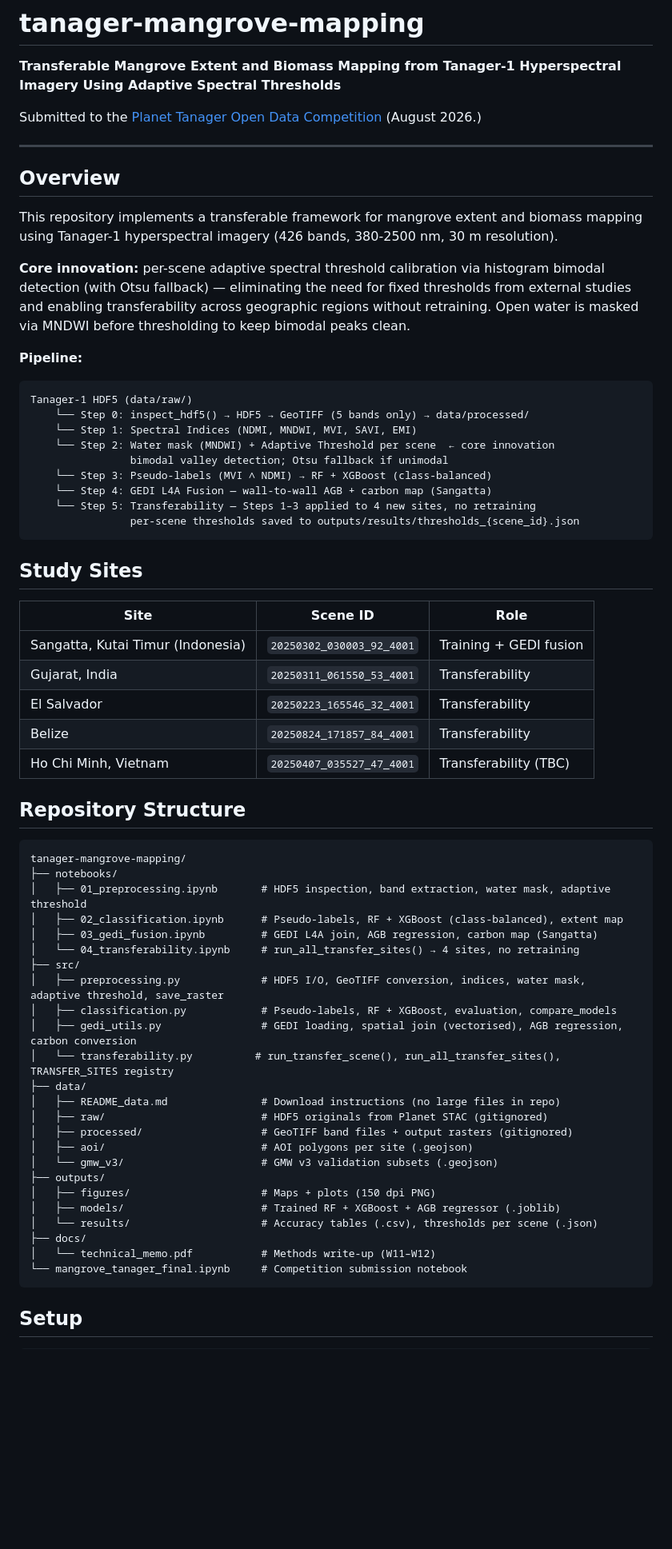
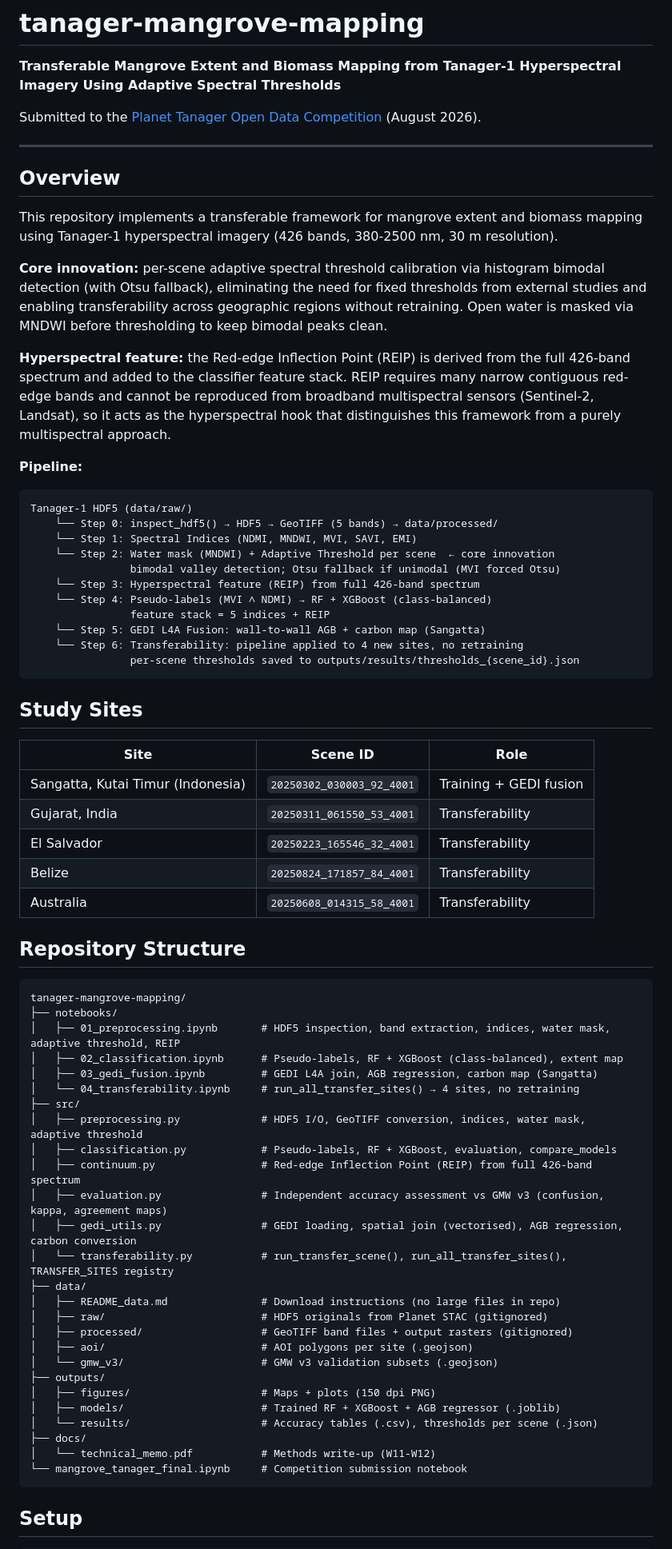
Before and after one commit to mwahyur46/tanager-mangrove-mapping, a Markdown page: README.md, the part around one of its changes. Shown at 80% size. Drawn GitHub-style; blank space fills up the shorter version.

Commit message:
docs: sync README with REIP refactor and final transfer sites

````diff
--- a/README.md
+++ b/README.md
@@ -2,7 +2,7 @@
 
 **Transferable Mangrove Extent and Biomass Mapping from Tanager-1 Hyperspectral Imagery Using Adaptive Spectral Thresholds**
 
-Submitted to the [Planet Tanager Open Data Competition](https://www.planet.com/) (August 2026.)
+Submitted to the [Planet Tanager Open Data Competition](https://www.planet.com/) (August 2026).
 
 ---
 
@@ -10,19 +10,23 @@ Submitted to the [Planet Tanager Open Data Competition](https://www.planet.com/)
 
 This repository implements a transferable framework for mangrove extent and biomass mapping using Tanager-1 hyperspectral imagery (426 bands, 380-2500 nm, 30 m resolution).
 
-**Core innovation:** per-scene adaptive spectral threshold calibration via histogram bimodal detection (with Otsu fallback) — eliminating the need for fixed thresholds from external studies and enabling transferability across geographic regions without retraining. Open water is masked via MNDWI before thresholding to keep bimodal peaks clean.
+**Core innovation:** per-scene adaptive spectral threshold calibration via histogram bimodal detection (with Otsu fallback), eliminating the need for fixed thresholds from external studies and enabling transferability across geographic regions without retraining. Open water is masked via MNDWI before thresholding to keep bimodal peaks clean.
+
+**Hyperspectral feature:** the Red-edge Inflection Point (REIP) is derived from the full 426-band spectrum and added to the classifier feature stack. REIP requires many narrow contiguous red-edge bands and cannot be reproduced from broadband multispectral sensors (Sentinel-2, Landsat), so it acts as the hyperspectral hook that distinguishes this framework from a purely multispectral approach.
 
 **Pipeline:**
 
 ```
 Tanager-1 HDF5 (data/raw/)
-    └── Step 0: inspect_hdf5() → HDF5 → GeoTIFF (5 bands only) → data/processed/
+    └── Step 0: inspect_hdf5() → HDF5 → GeoTIFF (5 bands) → data/processed/
     └── Step 1: Spectral Indices (NDMI, MNDWI, MVI, SAVI, EMI)
     └── Step 2: Water mask (MNDWI) + Adaptive Threshold per scene  ← core innovation
-                bimodal valley detection; Otsu fallback if unimodal
-    └── Step 3: Pseudo-labels (MVI ∧ NDMI) → RF + XGBoost (class-balanced)
-    └── Step 4: GEDI L4A Fusion — wall-to-wall AGB + carbon map (Sangatta)
-    └── Step 5: Transferability — Steps 1–3 applied to 4 new sites, no retraining
+                bimodal valley detection; Otsu fallback if unimodal (MVI forced Otsu)
+    └── Step 3: Hyperspectral feature (REIP) from full 426-band spectrum
+    └── Step 4: Pseudo-labels (MVI ∧ NDMI) → RF + XGBoost (class-balanced)
+                feature stack = 5 indices + REIP
+    └── Step 5: GEDI L4A Fusion: wall-to-wall AGB + carbon map (Sangatta)
+    └── Step 6: Transferability: pipeline applied to 4 new sites, no retraining
                 per-scene thresholds saved to outputs/results/thresholds_{scene_id}.json
 ```
 
@@ -34,22 +38,24 @@ Tanager-1 HDF5 (data/raw/)
 | Gujarat, India | `20250311_061550_53_4001` | Transferability |
 | El Salvador | `20250223_165546_32_4001` | Transferability |
 | Belize | `20250824_171857_84_4001` | Transferability |
-| Ho Chi Minh, Vietnam | `20250407_035527_47_4001` | Transferability (TBC) |
+| Australia | `20250608_014315_58_4001` | Transferability |
 
 ## Repository Structure
 
 ```
 tanager-mangrove-mapping/
 ├── notebooks/
-│   ├── 01_preprocessing.ipynb       # HDF5 inspection, band extraction, water mask, adaptive threshold
+│   ├── 01_preprocessing.ipynb       # HDF5 inspection, band extraction, indices, water mask, adaptive threshold, REIP
 │   ├── 02_classification.ipynb      # Pseudo-labels, RF + XGBoost (class-balanced), extent map
 │   ├── 03_gedi_fusion.ipynb         # GEDI L4A join, AGB regression, carbon map (Sangatta)
 │   └── 04_transferability.ipynb     # run_all_transfer_sites() → 4 sites, no retraining
 ├── src/
-│   ├── preprocessing.py             # HDF5 I/O, GeoTIFF conversion, indices, water mask, adaptive threshold, save_raster
+│   ├── preprocessing.py             # HDF5 I/O, GeoTIFF conversion, indices, water mask, adaptive threshold
 │   ├── classification.py            # Pseudo-labels, RF + XGBoost, evaluation, compare_models
+│   ├── continuum.py                 # Red-edge Inflection Point (REIP) from full 426-band spectrum
+│   ├── evaluation.py                # Independent accuracy assessment vs GMW v3 (confusion, kappa, agreement maps)
 │   ├── gedi_utils.py                # GEDI loading, spatial join (vectorised), AGB regression, carbon conversion
-│   └── transferability.py          # run_transfer_scene(), run_all_transfer_sites(), TRANSFER_SITES registry
+│   └── transferability.py           # run_transfer_scene(), run_all_transfer_sites(), TRANSFER_SITES registry
 ├── data/
 │   ├── README_data.md               # Download instructions (no large files in repo)
 │   ├── raw/                         # HDF5 originals from Planet STAC (gitignored)
@@ -61,7 +67,7 @@ tanager-mangrove-mapping/
 │   ├── models/                      # Trained RF + XGBoost + AGB regressor (.joblib)
 │   └── results/                     # Accuracy tables (.csv), thresholds per scene (.json)
 ├── docs/
-│   └── technical_memo.pdf           # Methods write-up (W11–W12)
+│   └── technical_memo.pdf           # Methods write-up (W11-W12)
 └── mangrove_tanager_final.ipynb     # Competition submission notebook
 ```
 
````
Also changed, not shown: other parts of README.md (+4 -3 lines).
